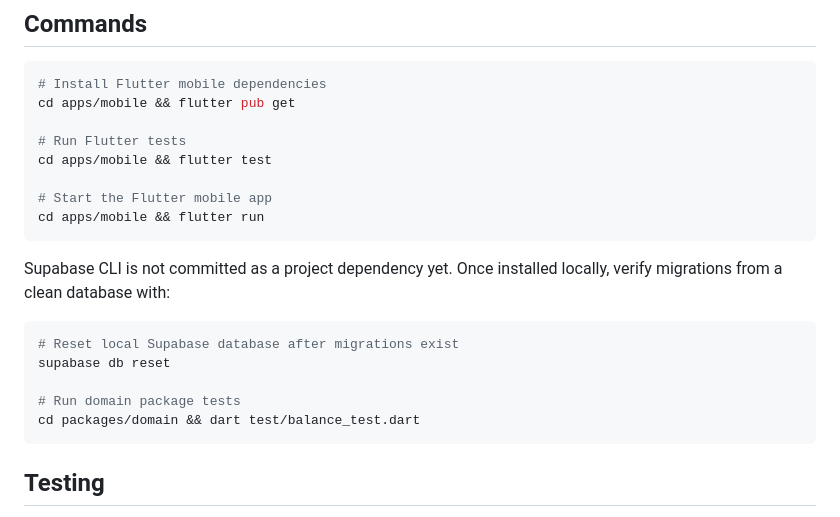
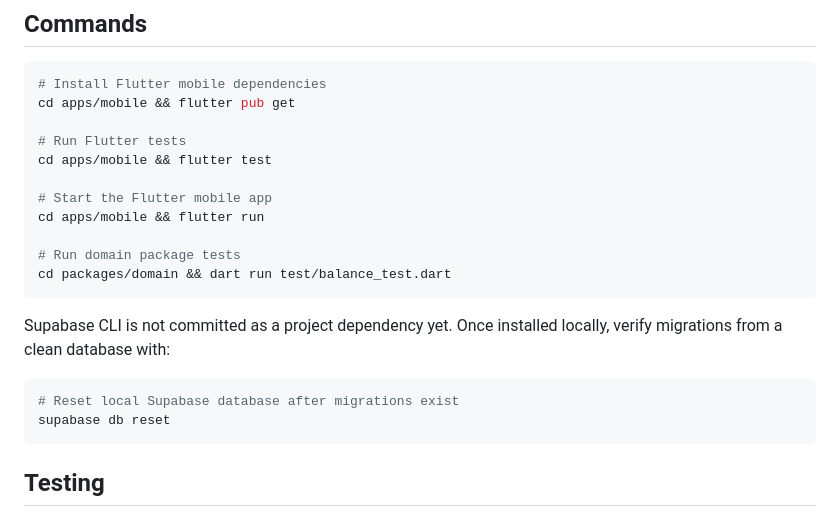
Before and after one commit to gorsky87/KidCost, a Markdown page: AGENTS.md, the part around the change. Drawn GitHub-style.

Commit message:
Document domain test command

````diff
--- a/AGENTS.md
+++ b/AGENTS.md
@@ -43,6 +43,9 @@ cd apps/mobile && flutter test
 
 # Start the Flutter mobile app
 cd apps/mobile && flutter run
+
+# Run domain package tests
+cd packages/domain && dart run test/balance_test.dart
 ```
 
 Supabase CLI is not committed as a project dependency yet. Once installed locally, verify migrations from a clean database with:
@@ -50,9 +53,6 @@ Supabase CLI is not committed as a project dependency yet. Once installed locall
 ```sh
 # Reset local Supabase database after migrations exist
 supabase db reset
-
-# Run domain package tests
-cd packages/domain && dart test/balance_test.dart
 ```
 
 ## Testing
````
